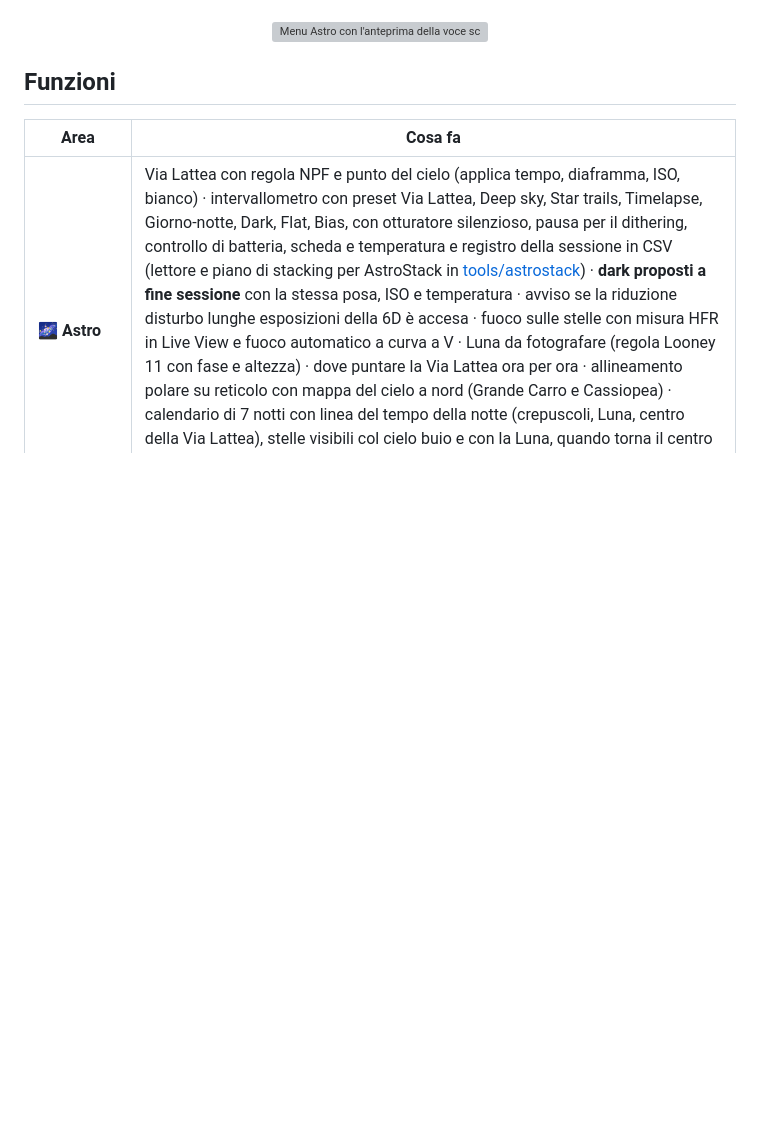
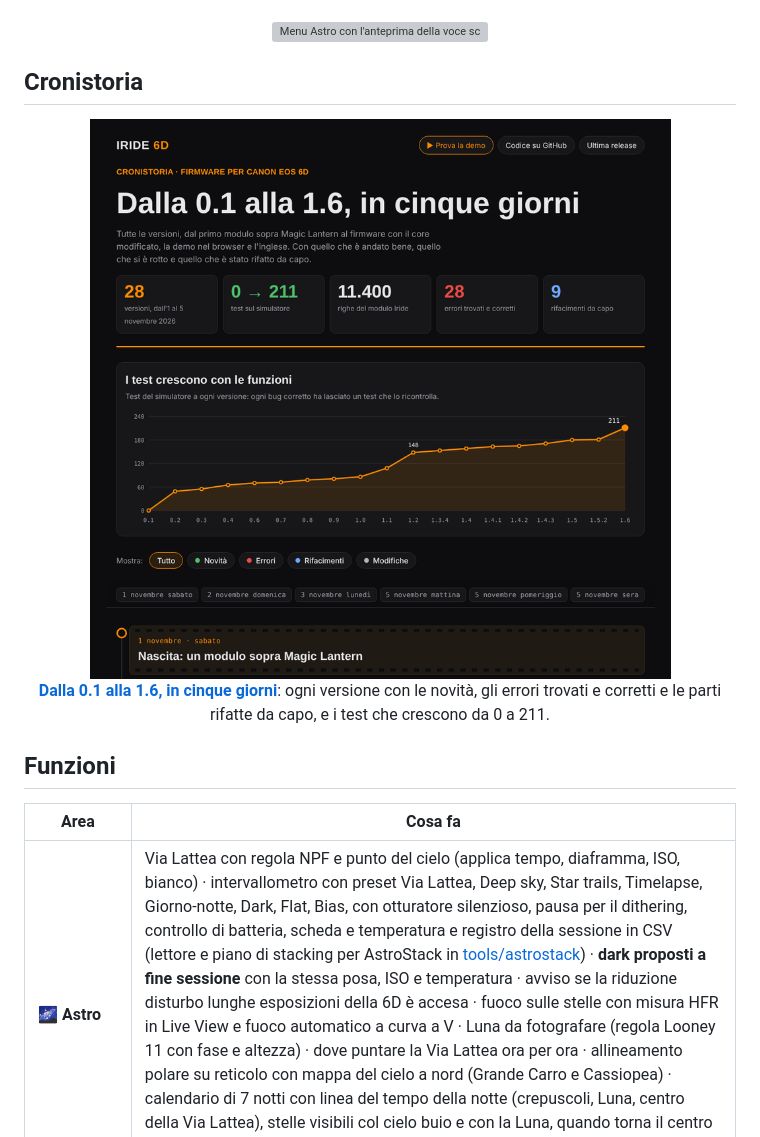
Before and after one commit to GodEater58/Inquadra, a Markdown page: README.md, the part around the change. Drawn GitHub-style; pictures changed too: docs/screenshots/cronistoria-v16.png (added); folded sections open; blank space fills up the shorter version; grey boxes are pictures that could not be loaded.

Commit message:
Cronistoria sul sito (dalla 0.1 alla 1.6), collegata da README e demo

```diff
--- a/README.md
+++ b/README.md
@@ -32,6 +32,11 @@ Un'interfaccia a tutto schermo, animata, con menu dedicati ad **astrofotografia*
 </details>
 
 <p align="center"><img src="docs/screenshots/menu-v16.gif" width="540" alt="Menu Astro con l'anteprima della voce scelta"></p>
+
+## Cronistoria
+
+<p align="center"><a href="https://godeater58.github.io/Iride-6D/cronistoria.html"><img src="docs/screenshots/cronistoria-v16.png" width="620" alt="Cronistoria di Iride 6D: dalla 0.1 alla 1.6"></a><br>
+<b><a href="https://godeater58.github.io/Iride-6D/cronistoria.html">Dalla 0.1 alla 1.6, in cinque giorni</a></b>: ogni versione con le novità, gli errori trovati e corretti e le parti rifatte da capo, e i test che crescono da 0 a 211.</p>
 
 ## Funzioni
 
```
Also changed, not shown: CHANGELOG.md (+1 -0 lines), 2 other files.
